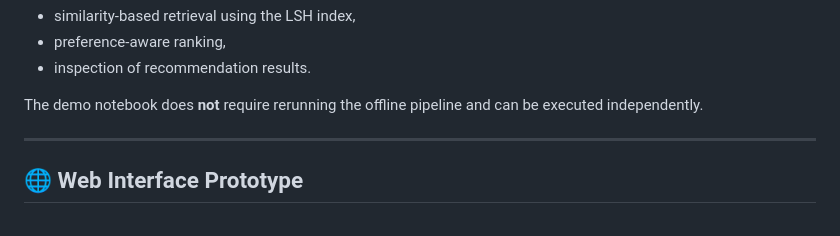
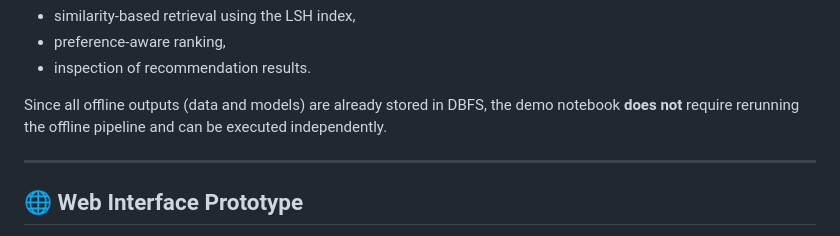
Before and after one commit to naghamo/VibeBnB, a Markdown page: README.md, the part around the change. Rendered like a GitHub page.

```diff
--- a/README.md
+++ b/README.md
@@ -126,8 +126,7 @@ stored in DBFS:
 - preference-aware ranking,
 - inspection of recommendation results.
 
-The demo notebook does **not** require rerunning the offline pipeline and can be
-executed independently.
+Since all offline outputs (data and models) are already stored in DBFS, the demo notebook **does not** require rerunning the offline pipeline and can be executed independently.
 
 ---
 
```
